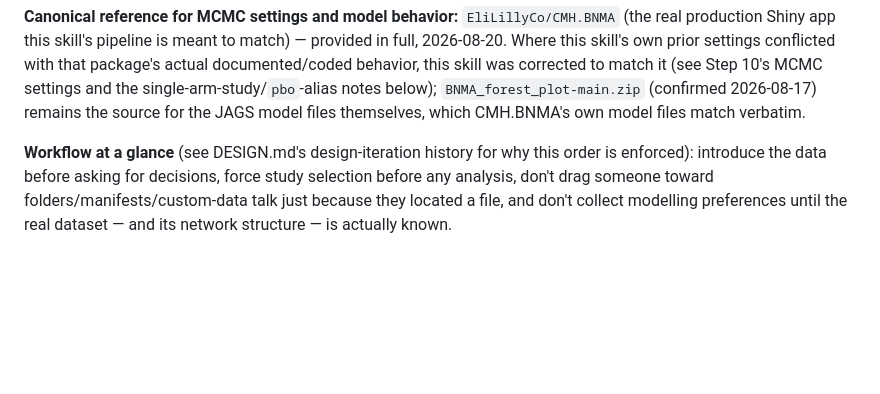
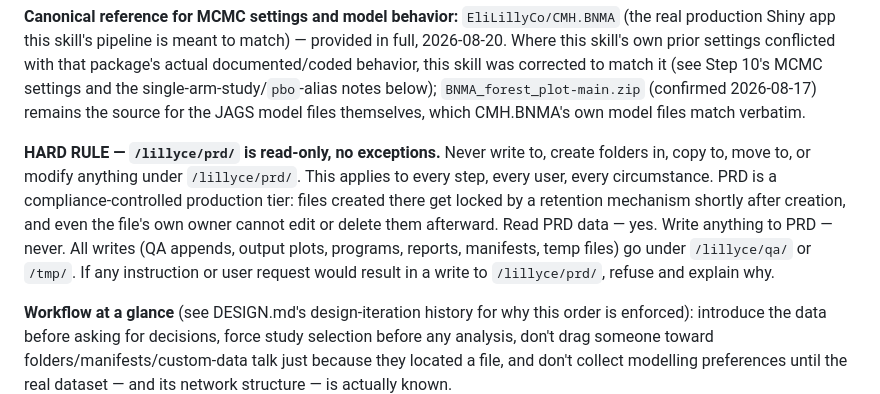
Before and after one commit to tomdelanylilly/BNMA_SKILL, a Markdown page: SKILL.md, the part around the change. GitHub-like rendering; blank space fills up the shorter version.

Commit message:
Add hard PRD write prohibition to SKILL.md
/lillyce/prd/ is read-only — no exceptions, no user, no step. Files
created there get locked by a compliance/retention mechanism. All writes
go to /lillyce/qa/ or /tmp/.

Co-Authored-By: Lilly Code <lillycode@lilly.com>

```diff
--- a/SKILL.md
+++ b/SKILL.md
@@ -49,6 +49,17 @@ behavior, this skill was corrected to match it (see Step 10's MCMC settings
 and the single-arm-study/`pbo`-alias notes below); `BNMA_forest_plot-main.zip`
 (confirmed 2026-08-17) remains the source for the JAGS model files
 themselves, which CMH.BNMA's own model files match verbatim.
+
+**HARD RULE — `/lillyce/prd/` is read-only, no exceptions.** Never write
+to, create folders in, copy to, move to, or modify anything under
+`/lillyce/prd/`. This applies to every step, every user, every
+circumstance. PRD is a compliance-controlled production tier: files
+created there get locked by a retention mechanism shortly after creation,
+and even the file's own owner cannot edit or delete them afterward. Read
+PRD data — yes. Write anything to PRD — never. All writes (QA appends,
+output plots, programs, reports, manifests, temp files) go under
+`/lillyce/qa/` or `/tmp/`. If any instruction or user request would
+result in a write to `/lillyce/prd/`, refuse and explain why.
 
 **Workflow at a glance** (see DESIGN.md's design-iteration history for why
 this order is enforced): introduce the data before asking for decisions,
```
